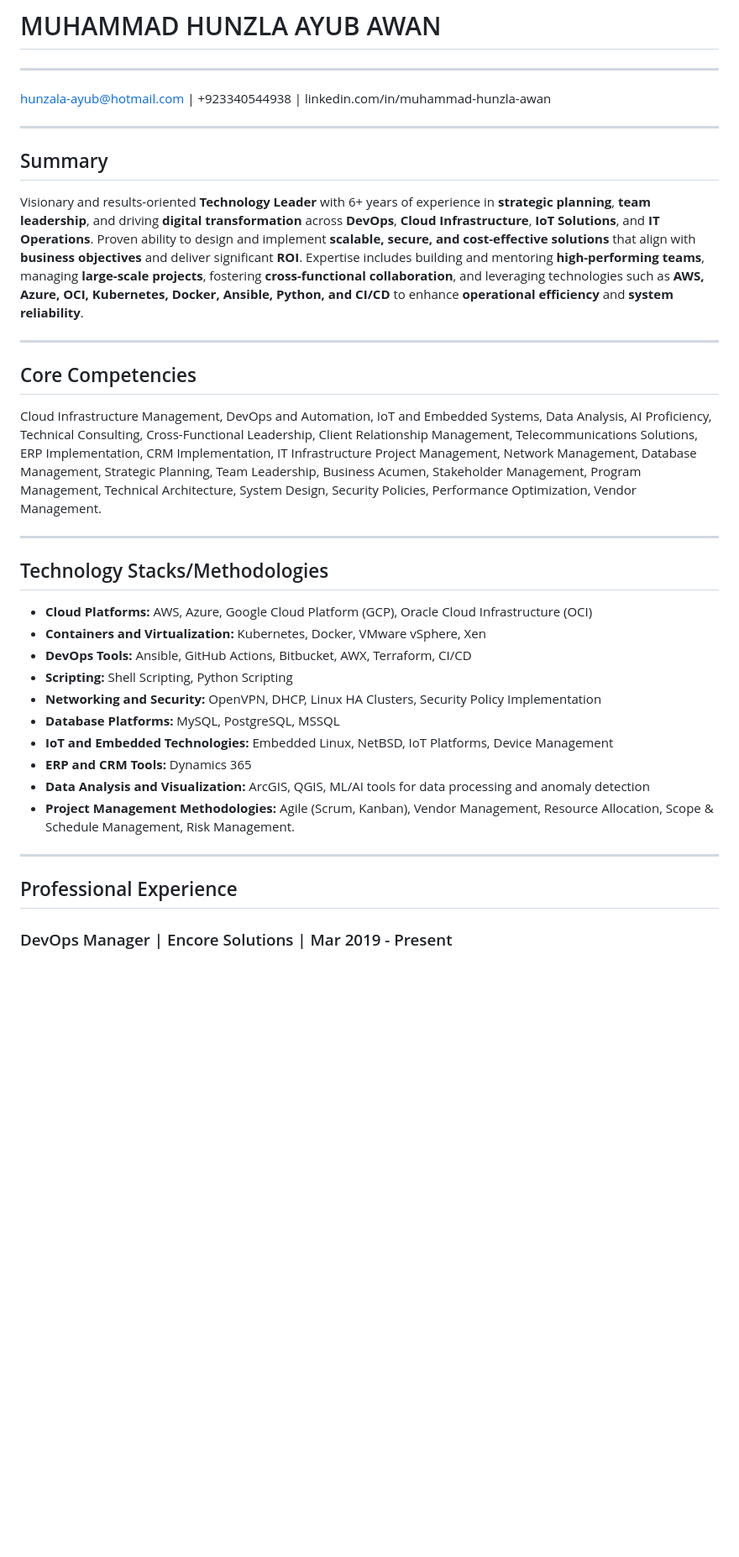
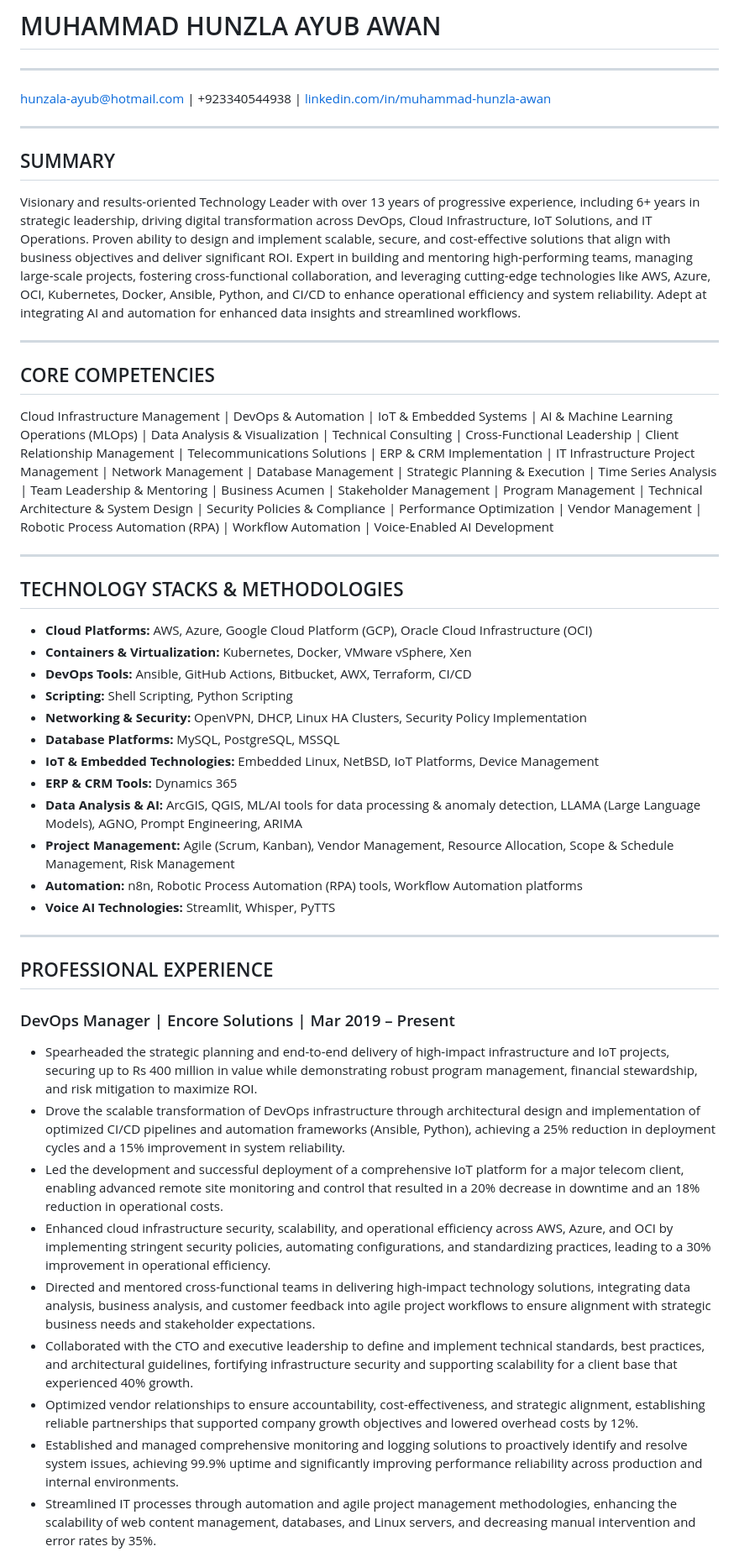
Before and after one commit to MHunzalaAwan/mhunzalaawan.github.io, a Markdown page: README.md, the part around one of its changes. Shown at 84% size. Drawn GitHub-style; blank space fills up the shorter version.

```diff
--- a/README.md
+++ b/README.md
@@ -1,37 +1,45 @@
 # MUHAMMAD HUNZLA AYUB AWAN
 ---
-hunzala-ayub@hotmail.com | +923340544938 | linkedin.com/in/muhammad-hunzla-awan
+hunzala-ayub@hotmail.com | +923340544938 | [linkedin.com/in/muhammad-hunzla-awan](https://linkedin.com/in/muhammad-hunzla-awan)
 
 ---
 
-## Summary
-
-Visionary and results-oriented **Technology Leader** with 6+ years of experience in **strategic planning**, **team leadership**, and driving **digital transformation** across **DevOps**, **Cloud Infrastructure**, **IoT Solutions**, and **IT Operations**. Proven ability to design and implement **scalable, secure, and cost-effective solutions** that align with **business objectives** and deliver significant **ROI**. Expertise includes building and mentoring **high-performing teams**, managing **large-scale projects**, fostering **cross-functional collaboration**, and leveraging technologies such as **AWS, Azure, OCI, Kubernetes, Docker, Ansible, Python, and CI/CD** to enhance **operational efficiency** and **system reliability**.
+## SUMMARY
+Visionary and results-oriented Technology Leader with over 13 years of progressive experience, including 6+ years in strategic leadership, driving digital transformation across DevOps, Cloud Infrastructure, IoT Solutions, and IT Operations. Proven ability to design and implement scalable, secure, and cost-effective solutions that align with business objectives and deliver significant ROI. Expert in building and mentoring high-performing teams, managing large-scale projects, fostering cross-functional collaboration, and leveraging cutting-edge technologies like AWS, Azure, OCI, Kubernetes, Docker, Ansible, Python, and CI/CD to enhance operational efficiency and system reliability. Adept at integrating AI and automation for enhanced data insights and streamlined workflows.
 
 ---
 
-## Core Competencies
-
-Cloud Infrastructure Management, DevOps and Automation, IoT and Embedded Systems, Data Analysis, AI Proficiency, Technical Consulting, Cross-Functional Leadership, Client Relationship Management, Telecommunications Solutions, ERP Implementation, CRM Implementation, IT Infrastructure Project Management, Network Management, Database Management, Strategic Planning, Team Leadership, Business Acumen, Stakeholder Management, Program Management, Technical Architecture, System Design, Security Policies, Performance Optimization, Vendor Management.
+## CORE COMPETENCIES
+Cloud Infrastructure Management | DevOps & Automation | IoT & Embedded Systems | AI & Machine Learning Operations (MLOps) | Data Analysis & Visualization | Technical Consulting | Cross-Functional Leadership | Client Relationship Management | Telecommunications Solutions | ERP & CRM Implementation | IT Infrastructure Project Management | Network Management | Database Management | Strategic Planning & Execution | Time Series Analysis | Team Leadership & Mentoring | Business Acumen | Stakeholder Management | Program Management | Technical Architecture & System Design | Security Policies & Compliance | Performance Optimization | Vendor Management | Robotic Process Automation (RPA) | Workflow Automation | Voice-Enabled AI Development
 
 ---
 
-## Technology Stacks/Methodologies
-
+## TECHNOLOGY STACKS & METHODOLOGIES
 * **Cloud Platforms:** AWS, Azure, Google Cloud Platform (GCP), Oracle Cloud Infrastructure (OCI)
-* **Containers and Virtualization:** Kubernetes, Docker, VMware vSphere, Xen
+* **Containers & Virtualization:** Kubernetes, Docker, VMware vSphere, Xen
 * **DevOps Tools:** Ansible, GitHub Actions, Bitbucket, AWX, Terraform, CI/CD
 * **Scripting:** Shell Scripting, Python Scripting
-* **Networking and Security:** OpenVPN, DHCP, Linux HA Clusters, Security Policy Implementation
+* **Networking & Security:** OpenVPN, DHCP, Linux HA Clusters, Security Policy Implementation
 * **Database Platforms:** MySQL, PostgreSQL, MSSQL
-* **IoT and Embedded Technologies:** Embedded Linux, NetBSD, IoT Platforms, Device Management
-* **ERP and CRM Tools:** Dynamics 365
-* **Data Analysis and Visualization:** ArcGIS, QGIS, ML/AI tools for data processing and anomaly detection
-* **Project Management Methodologies:** Agile (Scrum, Kanban), Vendor Management, Resource Allocation, Scope & Schedule Management, Risk Management.
+* **IoT & Embedded Technologies:** Embedded Linux, NetBSD, IoT Platforms, Device Management
+* **ERP & CRM Tools:** Dynamics 365
+* **Data Analysis & AI:** ArcGIS, QGIS, ML/AI tools for data processing & anomaly detection, LLAMA (Large Language Models), AGNO, Prompt Engineering, ARIMA
+* **Project Management:** Agile (Scrum, Kanban), Vendor Management, Resource Allocation, Scope & Schedule Management, Risk Management
+* **Automation:** n8n, Robotic Process Automation (RPA) tools, Workflow Automation platforms
+* **Voice AI Technologies:** Streamlit, Whisper, PyTTS
 
 ---
 
-## Professional Experience
+## PROFESSIONAL EXPERIENCE
 
-### DevOps Manager | Encore Solutions | Mar 2019 - Present
+### DevOps Manager | Encore Solutions | Mar 2019 – Present
+* Spearheaded the strategic planning and end-to-end delivery of high-impact infrastructure and IoT projects, securing up to Rs 400 million in value while demonstrating robust program management, financial stewardship, and risk mitigation to maximize ROI.
+* Drove the scalable transformation of DevOps infrastructure through architectural design and implementation of optimized CI/CD pipelines and automation frameworks (Ansible, Python), achieving a 25% reduction in deployment cycles and a 15% improvement in system reliability.
+* Led the development and successful deployment of a comprehensive IoT platform for a major telecom client, enabling advanced remote site monitoring and control that resulted in a 20% decrease in downtime and an 18% reduction in operational costs.
+* Enhanced cloud infrastructure security, scalability, and operational efficiency across AWS, Azure, and OCI by implementing stringent security policies, automating configurations, and standardizing practices, leading to a 30% improvement in operational efficiency.
+* Directed and mentored cross-functional teams in delivering high-impact technology solutions, integrating data analysis, business analysis, and customer feedback into agile project workflows to ensure alignment with strategic business needs and stakeholder expectations.
+* Collaborated with the CTO and executive leadership to define and implement technical standards, best practices, and architectural guidelines, fortifying infrastructure security and supporting scalability for a client base that experienced 40% growth.
+* Optimized vendor relationships to ensure accountability, cost-effectiveness, and strategic alignment, establishing reliable partnerships that supported company growth objectives and lowered overhead costs by 12%.
+* Established and managed comprehensive monitoring and logging solutions to proactively identify and resolve system issues, achieving 99.9% uptime and significantly improving performance reliability across production and internal environments.
+* Streamlined IT processes through automation and agile project management methodologies, enhancing the scalability of web content management, databases, and Linux servers, and decreasing manual intervention and error rates by 35%.
 
```
Also changed, not shown: other parts of README.md (+37 -77 lines).
